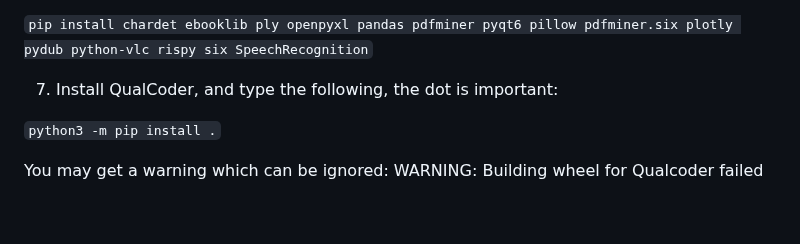
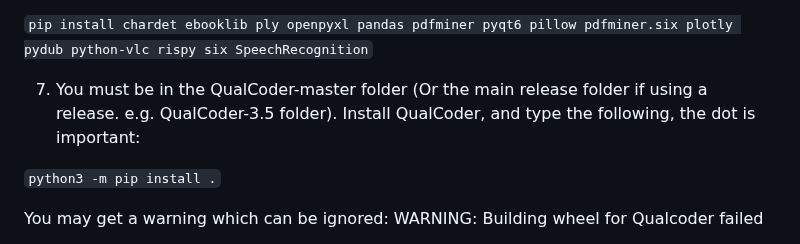
Before and after one commit to ccbogel/QualCoder, a Markdown page: README.md, the part around the change. Rendered like a GitHub page; blank space fills up the shorter version.

```diff
--- a/README.md
+++ b/README.md
@@ -144,7 +144,7 @@ Note: To exit venv type `deactivate`
 
 `pip install chardet ebooklib ply openpyxl pandas pdfminer pyqt6 pillow pdfminer.six plotly pydub python-vlc rispy six SpeechRecognition`
 
-7. Install QualCoder, and type the following, the dot is important:
+7. You must be in the QualCoder-master folder (Or the main release folder if using a release. e.g. QualCoder-3.5 folder). Install QualCoder, and type the following, the dot is important:
 
 `python3 -m pip install .`
 
```
